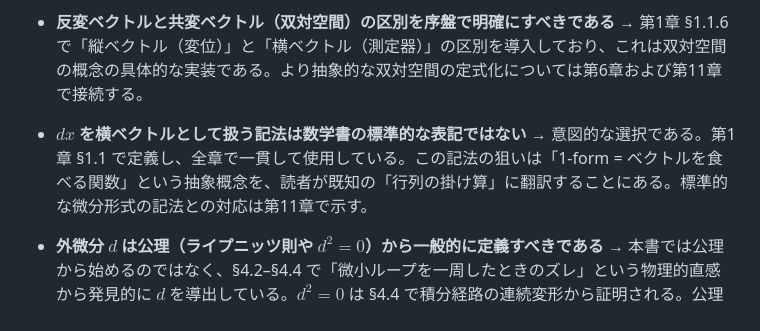
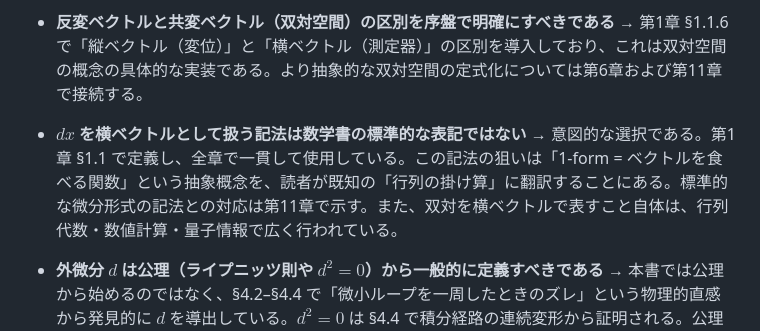
Before and after one commit to yokiikoy/nabla-kaitai, a Markdown page: manuscript/ja/appendix.md, the part around the change. Rendered like a GitHub page.

Commit message:
appendix: 横ベクトル表記への回答に双対表現の一般性を追加

```diff
--- a/manuscript/ja/appendix.md
+++ b/manuscript/ja/appendix.md
@@ -29,7 +29,7 @@ order: 99
   → 第1章 §1.1.6 で「縦ベクトル（変位）」と「横ベクトル（測定器）」の区別を導入しており、これは双対空間の概念の具体的な実装である。より抽象的な双対空間の定式化については第6章および第11章で接続する。
 
 - **$dx$ を横ベクトルとして扱う記法は数学書の標準的な表記ではない**
-  → 意図的な選択である。第1章 §1.1 で定義し、全章で一貫して使用している。この記法の狙いは「1-form = ベクトルを食べる関数」という抽象概念を、読者が既知の「行列の掛け算」に翻訳することにある。標準的な微分形式の記法との対応は第11章で示す。
+  → 意図的な選択である。第1章 §1.1 で定義し、全章で一貫して使用している。この記法の狙いは「1-form = ベクトルを食べる関数」という抽象概念を、読者が既知の「行列の掛け算」に翻訳することにある。標準的な微分形式の記法との対応は第11章で示す。また、双対を横ベクトルで表すこと自体は、行列代数・数値計算・量子情報で広く行われている。
 
 - **外微分 $d$ は公理（ライプニッツ則や $d^2=0$）から一般的に定義すべきである**
   → 本書では公理から始めるのではなく、§4.2–§4.4 で「微小ループを一周したときのズレ」という物理的直感から発見的に $d$ を導出している。$d^2=0$ は §4.4 で積分経路の連続変形から証明される。公理的定義は第11章で補足する。
```
